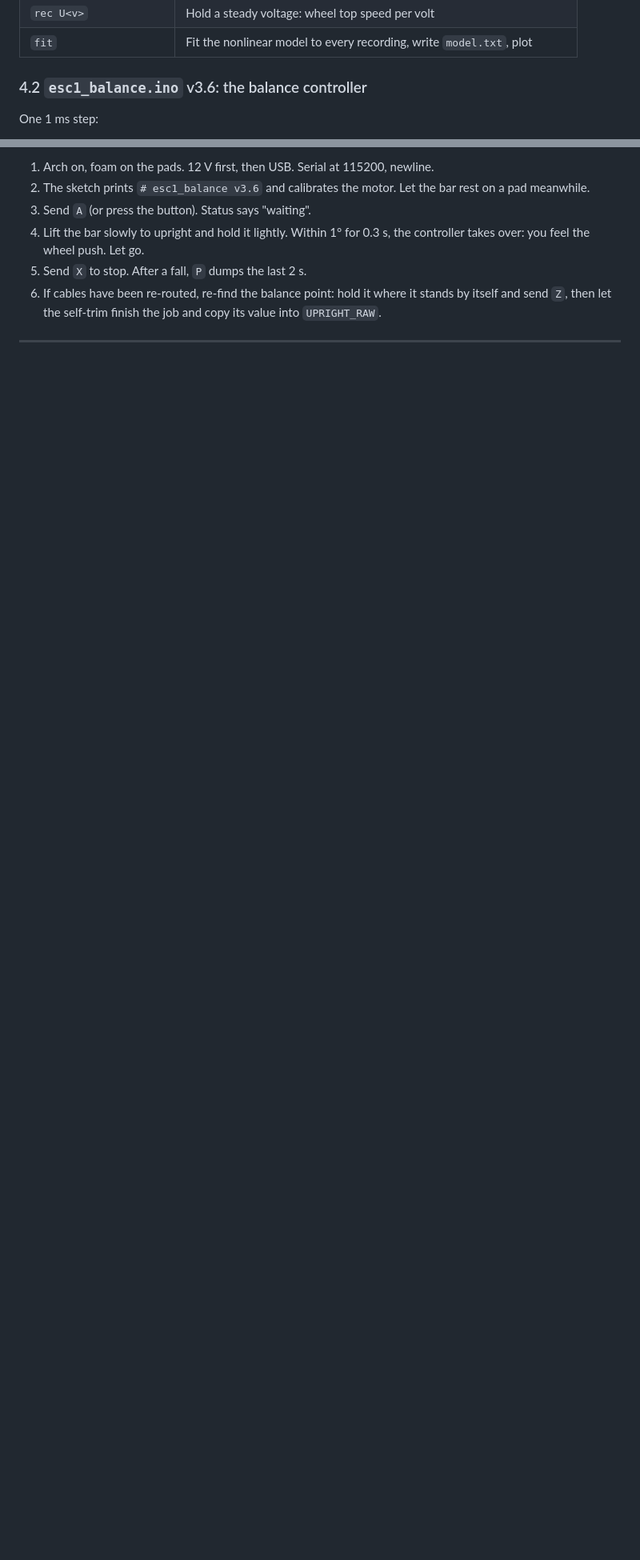
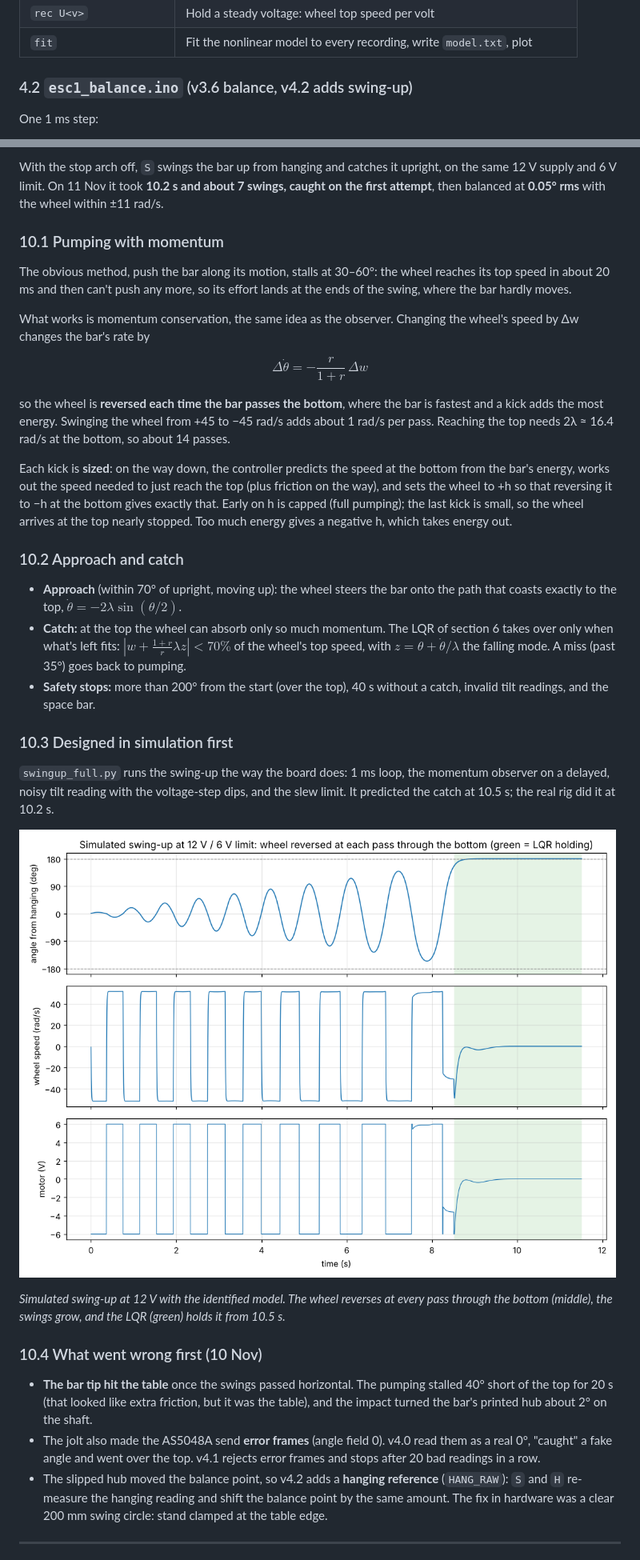
Before and after one commit to gvp-study/reaction-wheel-pendulum, a Markdown page: README.md, 2 parts joined by grey strips. Shown at 80% size. Drawn GitHub-style; pictures changed too: figures/swingup_sim.png (added); blank space fills up the shorter version.

Commit message:
Swing-up: photo, video and README section

```diff
--- a/README.md
+++ b/README.md
@@ -154,7 +162,7 @@ Records the tilt and the wheel at 5 ms and streams CSV to `sysid.py`.
 | `rec U<v>` | Hold a steady voltage: wheel top speed per volt |
 | `fit` | Fit the nonlinear model to every recording, write `model.txt`, plot |
 
-### 4.2 `esc1_balance.ino` v3.6: the balance controller
+### 4.2 `esc1_balance.ino` (v3.6 balance, v4.2 adds swing-up)
 
 One 1 ms step:
 
@@ -388,10 +404,37 @@ Settings for that run: v3.6, g = 0.85, U_MAX = 6 V, 12 V supply at 3 A, UPRIGHT_
 
-1. Arch on, foam on the pads. 12 V first, then USB. Serial at 115200, newline.
-2. The sketch prints `# esc1_balance v3.6` and calibrates the motor. Let the bar rest on a pad meanwhile.
-3. Send `A` (or press the button). Status says "waiting".
-4. Lift the bar slowly to upright and hold it lightly. Within 1° for 0.3 s, the controller takes over: you feel the wheel push. Let go.
-5. Send `X` to stop. After a fall, `P` dumps the last 2 s.
-6. If cables have been re-routed, re-find the balance point: hold it where it stands by itself and send `Z`, then let the self-trim finish the job and copy its value into `UPRIGHT_RAW`.
+With the stop arch off, `S` swings the bar up from hanging and catches it upright, on the same 12 V supply and 6 V limit. On 11 Nov it took **10.2 s and about 7 swings, caught on the first attempt**, then balanced at **0.05° rms** with the wheel within ±11 rad/s.
+
+### 10.1 Pumping with momentum
+
+The obvious method, push the bar along its motion, stalls at 30–60°: the wheel reaches its top speed in about 20 ms and then can't push any more, so its effort lands at the ends of the swing, where the bar hardly moves.
+
+What works is momentum conservation, the same idea as the observer. Changing the wheel's speed by Δw changes the bar's rate by
+
+$$\Delta\dot\theta = -\frac{r}{1+r}\,\Delta w$$
+
+so the wheel is **reversed each time the bar passes the bottom**, where the bar is fastest and a kick adds the most energy. Swinging the wheel from +45 to −45 rad/s adds about 1 rad/s per pass. Reaching the top needs 2λ ≈ 16.4 rad/s at the bottom, so about 14 passes.
+
+Each kick is **sized**: on the way down, the controller predicts the speed at the bottom from the bar's energy, works out the speed needed to just reach the top (plus friction on the way), and sets the wheel to +h so that reversing it to −h at the bottom gives exactly that. Early on h is capped (full pumping); the last kick is small, so the wheel arrives at the top nearly stopped. Too much energy gives a negative h, which takes energy out.
+
+### 10.2 Approach and catch
+
+- **Approach** (within 70° of upright, moving up): the wheel steers the bar onto the path that coasts exactly to the top, $\dot\theta = -2\lambda\sin(\theta/2)$.
+- **Catch:** at the top the wheel can absorb only so much momentum. The LQR of section 6 takes over only when what's left fits: $|w + \tfrac{1+r}{r}\lambda z| < 70\%$ of the wheel's top speed, with $z = \theta + \dot\theta/\lambda$ the falling mode. A miss (past 35°) goes back to pumping.
+- **Safety stops:** more than 200° from the start (over the top), 40 s without a catch, invalid tilt readings, and the space bar.
+
+### 10.3 Designed in simulation first
+
+`swingup_full.py` runs the swing-up the way the board does: 1 ms loop, the momentum observer on a delayed, noisy tilt reading with the voltage-step dips, and the slew limit. It predicted the catch at 10.5 s; the real rig did it at 10.2 s.
+
+![Simulated swing-up](figures/swingup_sim.png)
+
+*Simulated swing-up at 12 V with the identified model. The wheel reverses at every pass through the bottom (middle), the swings grow, and the LQR (green) holds it from 10.5 s.*
+
+### 10.4 What went wrong first (10 Nov)
+
+- **The bar tip hit the table** once the swings passed horizontal. The pumping stalled 40° short of the top for 20 s (that looked like extra friction, but it was the table), and the impact turned the bar's printed hub about 2° on the shaft.
+- The jolt also made the AS5048A send **error frames** (angle field 0). v4.0 read them as a real 0°, "caught" a fake angle and went over the top. v4.1 rejects error frames and stops after 20 bad readings in a row.
+- The slipped hub moved the balance point, so v4.2 adds a **hanging reference** (`HANG_RAW`): `S` and `H` re-measure the hanging reading and shift the balance point by the same amount. The fix in hardware was a clear 200 mm swing circle: stand clamped at the table edge.
 
 ---
 
```
Also changed, not shown: other parts of README.md (+44 -12 lines), media/swingup_setup.jpg (added), 2 other files.
